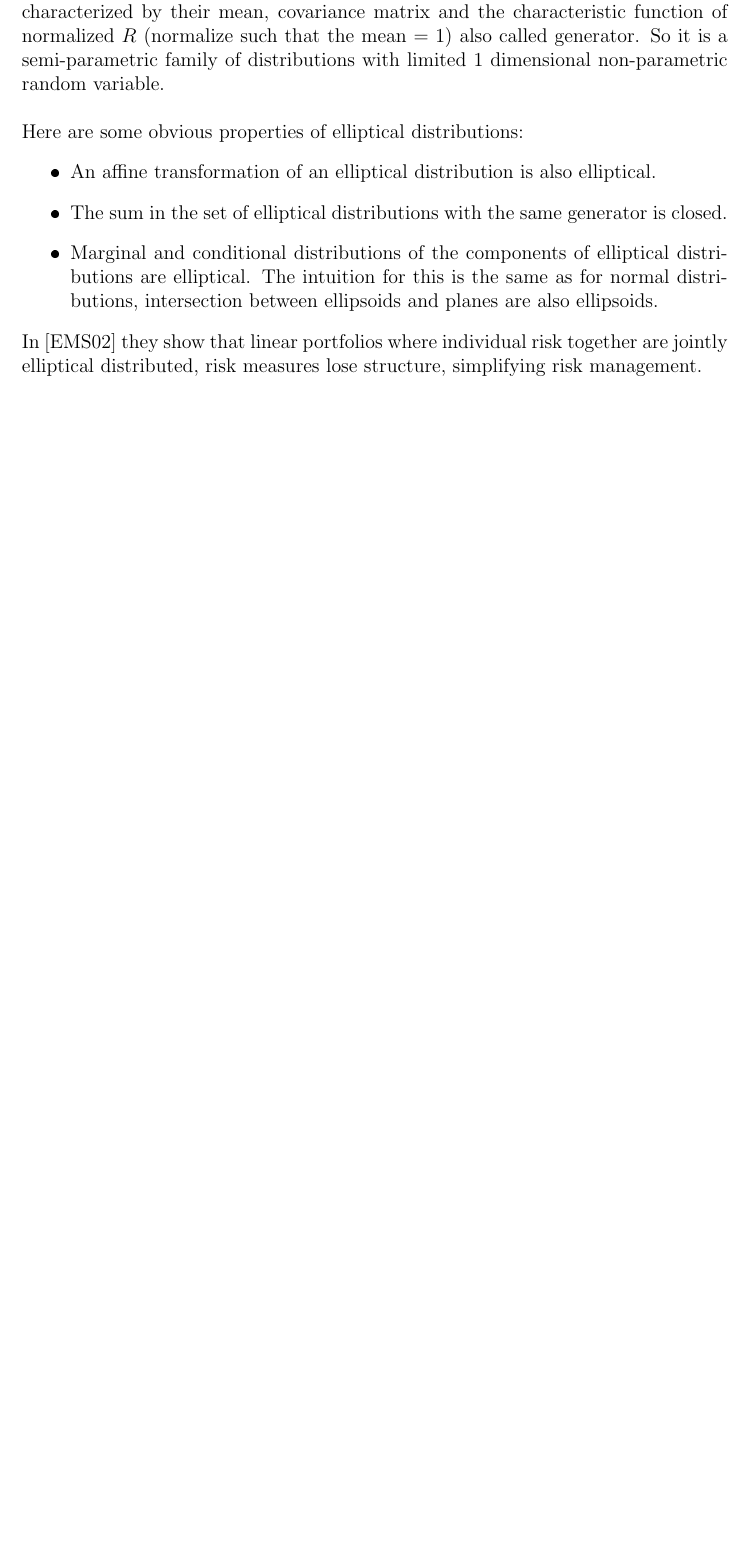
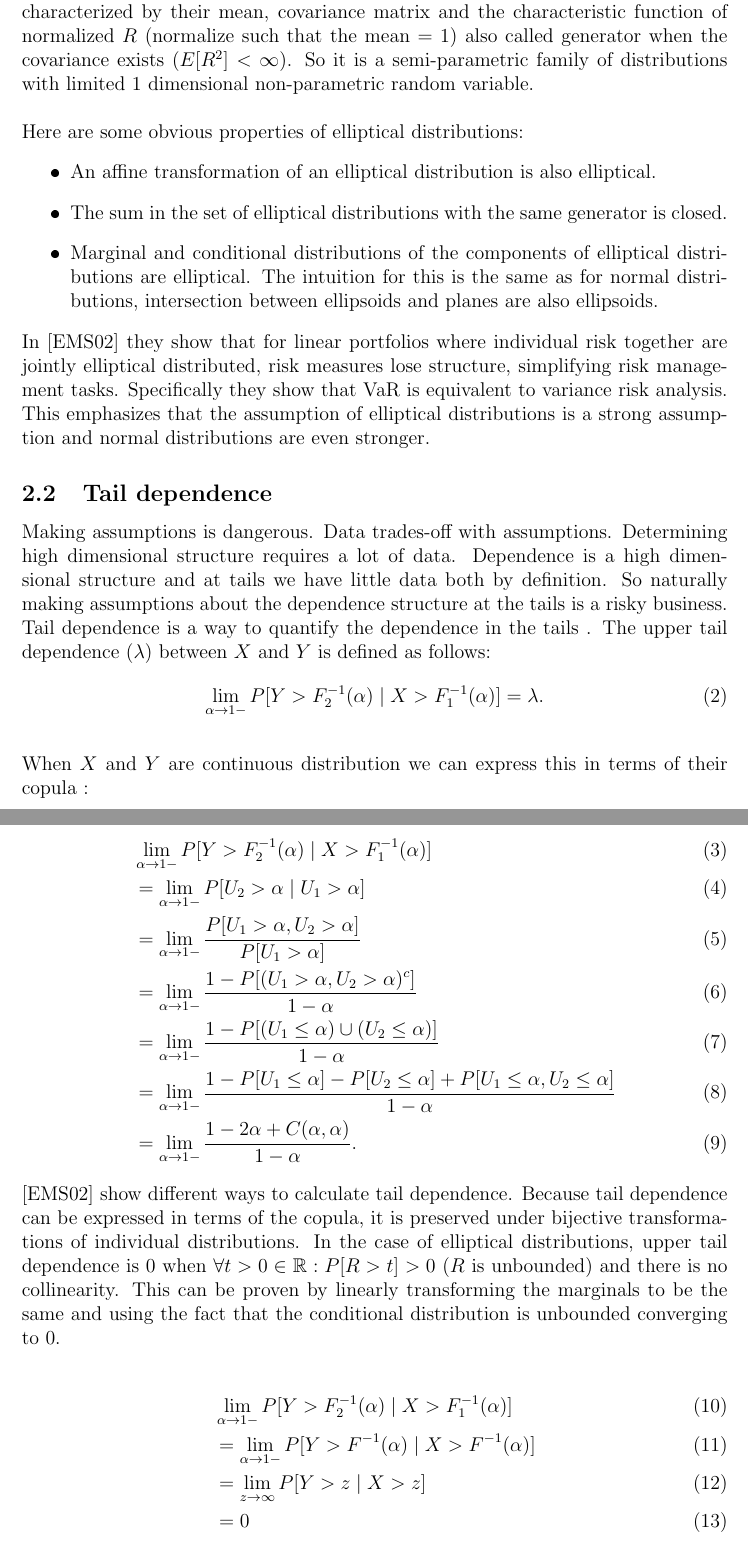
Before and after one commit to ISIPINK/Assignment_Actuarial_models, a LaTeX paper (report/main.tex): part of page 2 of 3 before the commit and two parts of pages 2 and 3 of 4 after it, the two joined at a grey line, cut so that both start at the same text, the shorter picture padded with empty space. The pictures show the PDF file report/main.pdf that the author committed with the source.

Commit message:
wrote subsection on tail dependence

```diff
--- a/report/main.tex
+++ b/report/main.tex
@@ -70,7 +70,8 @@ we can characterize a spherical distributions $X$ as follows:
 with $R$ a positive random variable and $U$ independent of $R$ a random vector uniformly distributed on the unit sphere.
 Elliptical distributions can be obtained as affine transformations of spherical distributions. Elliptical distributions
 are fully characterized by their mean, covariance matrix and the characteristic function of normalized $R$
-(normalize such that the mean $=1$) also called generator. So it is a semi-parametric family of distributions with
+(normalize such that the mean $=1$) also called generator when the covariance exists ($E[R^{2}]<\infty$).
+So it is a semi-parametric family of distributions with
 limited $1$ dimensional non-parametric random variable.  \\
 
 Here are some obvious properties of elliptical distributions:
@@ -81,5 +82,25 @@ Here are some obvious properties of elliptical distributions:
           for this is the same as for normal distributions, intersection between ellipsoids and planes are also ellipsoids.
 \end{itemize}
 
-In \cite{dempster_correlation_2002} they show that linear portfolios where individual risk together are jointly elliptical
-distributed, risk measures lose structure, simplifying risk management.
+In \cite{dempster_correlation_2002} they show that for linear portfolios where individual risk together are jointly elliptical
+distributed, risk measures lose structure, simplifying risk management tasks. Specifically they show that VaR is equivalent
+to variance risk analysis. This emphasizes that the assumption of elliptical distributions is a strong assumption and
+normal distributions are even stronger.
+
+\subsection{Tail dependence}
+Making assumptions is dangerous. Data trades-off with assumptions.
+Determining high dimensional structure requires a lot of data.
+Dependence is a high dimensional structure and at
+tails we have little data both by definition. So naturally making
+assumptions about the dependence structure at the tails is a risky business.
+Tail dependence is a way to quantify the dependence in the tails .
+The upper tail dependence ($\lambda$) between $X$ and $Y$ is defined as follows:
+\begin{equation}
+    \lim_{\alpha \to 1-}  P[ Y > F_{2}^{-1} ( \alpha) \mid X > F_{1}^{-1} ( \alpha) ]=\lambda.
+\end{equation} \\
+When $X$ and $Y$ are continuous distribution we can express this in terms
+of their copula :
+
+\begin{align}
+     & \lim_{\alpha \to 1-}  P[ Y > F_{2}^{-1} ( \alpha) \mid X > F_{1}^{-1} ( \alpha) ]                                          \\
+     & =\lim_{\alpha \to 1-}  P[ U_{2} >  \alpha \mid U_{1} >  \alpha ]                                                           \\
@@ -85,0 +110,14 @@ distributed, risk measures lose structure, simplifying risk management.
+     & =\lim_{\alpha \to 1-}  \frac{1 - P[U_{1}\le \alpha] - P[U_{2}\le \alpha]  + P[U_{1}\le \alpha , U_{2}\le\alpha]}{1-\alpha} \\
+     & =\lim_{\alpha\to1-} \frac{1-2 \alpha +C(\alpha,\alpha)} {1-\alpha}.
+\end{align}
+
+\cite{dempster_correlation_2002} show different ways to calculate tail dependence. Because
+tail dependence can be expressed in terms of the copula, it is preserved under bijective transformations
+of individual distributions. In the case of elliptical distributions, upper tail dependence
+is $0$ when $\forall t>0 \in \mathbb{R}: P[R>t]>0$ ($R$ is unbounded) and there is no collinearity.
+This can be proven by linearly transforming the marginals to be the same and using
+the fact that the conditional distribution is unbounded converging to $0$.
+
+\begin{align}
+     & \lim_{\alpha \to 1-}  P[ Y > F_{2}^{-1} ( \alpha) \mid X > F_{1}^{-1} ( \alpha) ] \\
+     & =\lim_{\alpha \to 1-}  P[ Y > F^{-1} ( \alpha) \mid X > F^{-1} ( \alpha) ]        \\
```
Also changed, not shown: report/main.pdf, report/main.tex (16 more changed lines).
